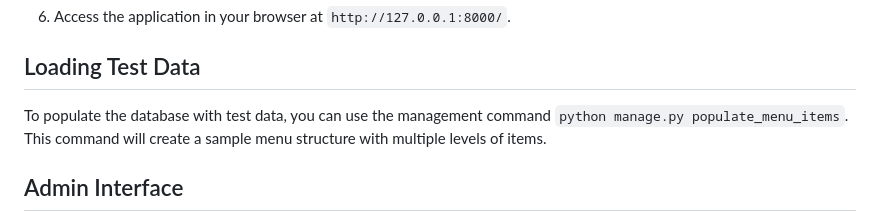
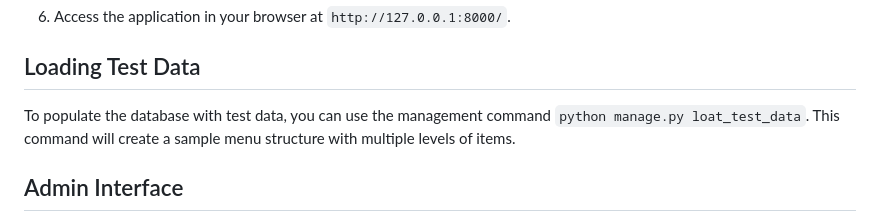
Before and after one commit to snegirevdv/Django-Menu, a Markdown page: README.md, the part around the change. Drawn GitHub-style.

```diff
--- a/README.md
+++ b/README.md
@@ -69,7 +69,7 @@ This project is a Django-based application for managing menus. It provides a fle
 
 ## Loading Test Data
 
-To populate the database with test data, you can use the management command `python manage.py populate_menu_items`.
+To populate the database with test data, you can use the management command `python manage.py loat_test_data`.
 This command will create a sample menu structure with multiple levels of items.
 
 ## Admin Interface
```
